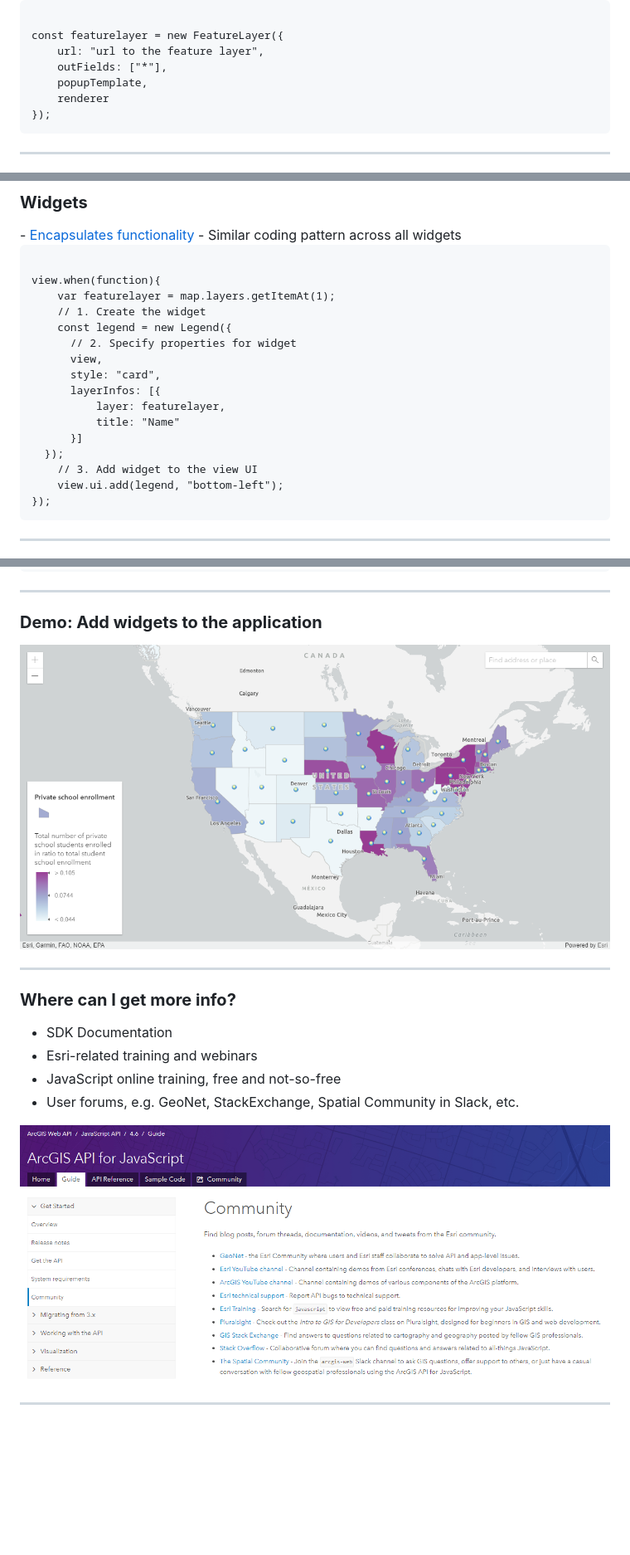
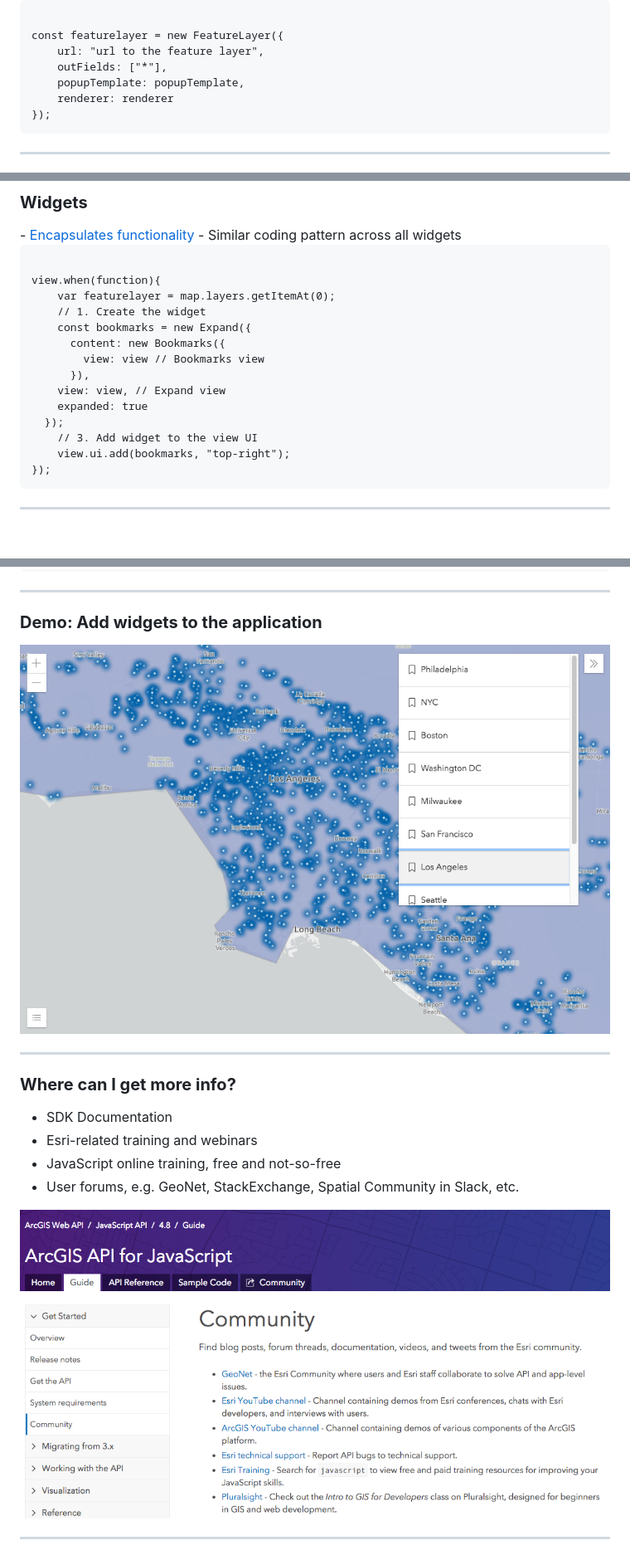
Before and after one commit to kellyhutchins/UC-2018-Sessions, a Markdown page: Getting-started-web-dev/index.md, 3 parts joined by grey strips. Shown: that part at 83% size. Rendered like a GitHub page; pictures changed too: Getting-started-web-dev/Images/Community.png, Getting-started-web-dev/Images/Step7_Demo.png; blank space fills up the shorter version.

Commit message:
Intro session - Updated screen captures and slide content

```diff
--- a/Getting-started-web-dev/index.md
+++ b/Getting-started-web-dev/index.md
@@ -303,8 +303,8 @@ const popupTemplate = new PopupTemplate({
 const featurelayer = new FeatureLayer({
     url: "url to the feature layer",
     outFields: ["*"],
-    popupTemplate,
-    renderer
+    popupTemplate: popupTemplate,
+    renderer: renderer
 });
 </code></pre>
 
@@ -381,19 +381,17 @@ const map = new WebMap({
 - Similar coding pattern across all widgets
 <pre style="display:inline-block; padding: 5px; margin: 10px auto; width: 99%;"><code data-trim>
 view.when(function){
-    var featurelayer = map.layers.getItemAt(1);
+    var featurelayer = map.layers.getItemAt(0);
     // 1. Create the widget
-    const legend = new Legend({
-      // 2. Specify properties for widget
-      view,
-      style: "card",
-      layerInfos: [{
-          layer: featurelayer,
-          title: "Name"
-      }]
+    const bookmarks = new Expand({
+      content: new Bookmarks({
+        view: view // Bookmarks view
+      }),
+    view: view, // Expand view
+    expanded: true
   });
     // 3. Add widget to the view UI
-    view.ui.add(legend, "bottom-left");
+    view.ui.add(bookmarks, "top-right");
 });
 </code></pre>
 
```
Also changed, not shown: other parts of Getting-started-web-dev/index.md (+33 -11 lines).
